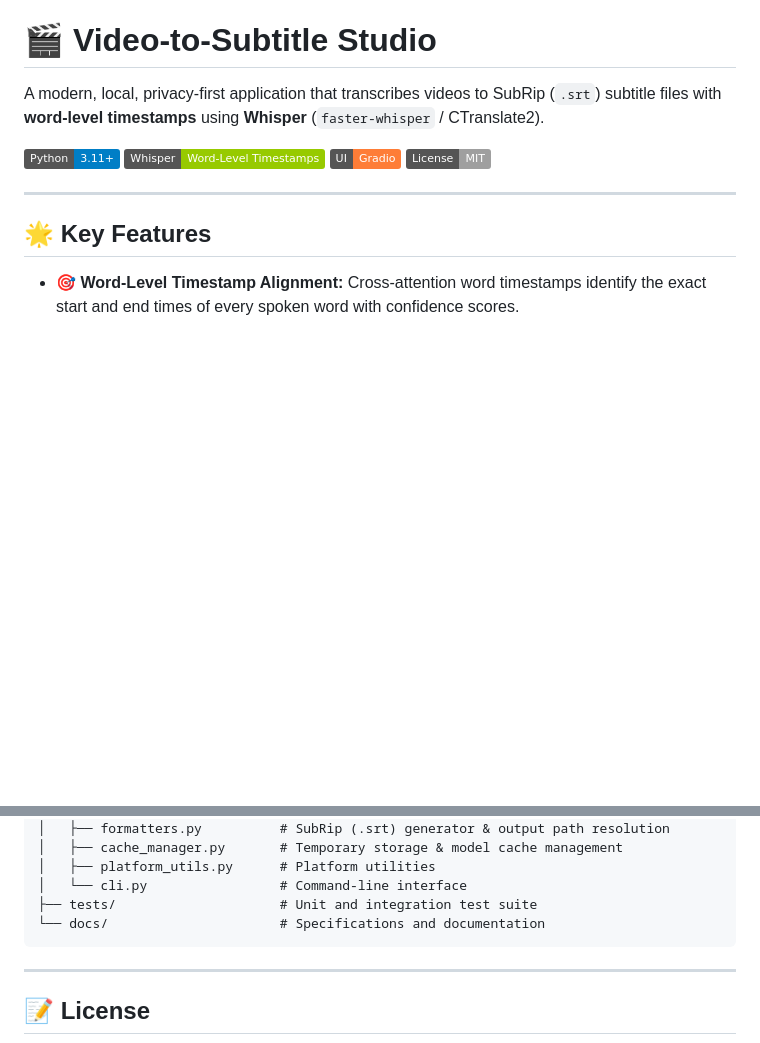
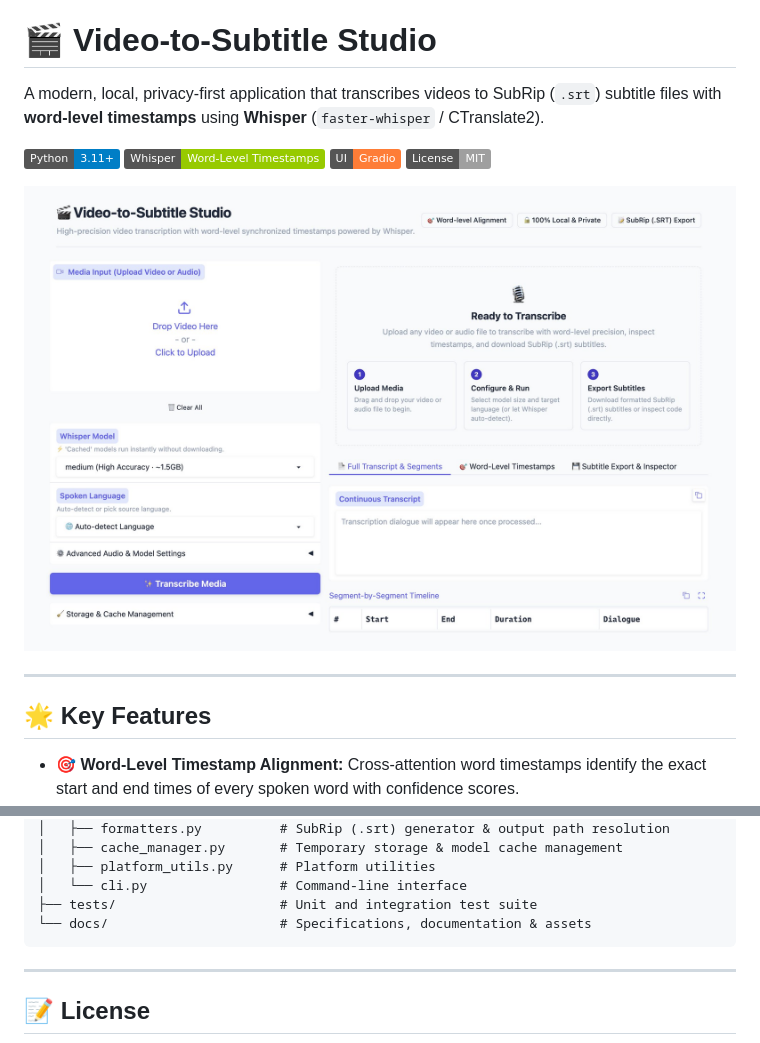
Before and after one commit to sf095/video-to-subtitle, a Markdown page: README.md, 2 parts joined by grey strips. Drawn GitHub-style; pictures changed too: docs/assets/screenshot.jpg (added); badges without logos; blank space fills up the shorter version.

Commit message:
docs: add web studio interface screenshot to README

````diff
--- a/README.md
+++ b/README.md
@@ -6,6 +6,8 @@ A modern, local, privacy-first application that transcribes videos to SubRip (`.
 ![Whisper](https://img.shields.io/badge/Whisper-Word--Level%20Timestamps-green.svg)
 ![Gradio](https://img.shields.io/badge/UI-Gradio-orange.svg)
 ![License](https://img.shields.io/badge/License-MIT-lightgrey.svg)
+
+![Video-to-Subtitle Studio Interface](docs/assets/screenshot.jpg)
 
 ---
 
@@ -93,7 +95,7 @@ video_to_subtitle/
 │   ├── platform_utils.py      # Platform utilities
 │   └── cli.py                 # Command-line interface
 ├── tests/                     # Unit and integration test suite
-└── docs/                      # Specifications and documentation
+└── docs/                      # Specifications, documentation & assets
 ```
 
 ---
````
